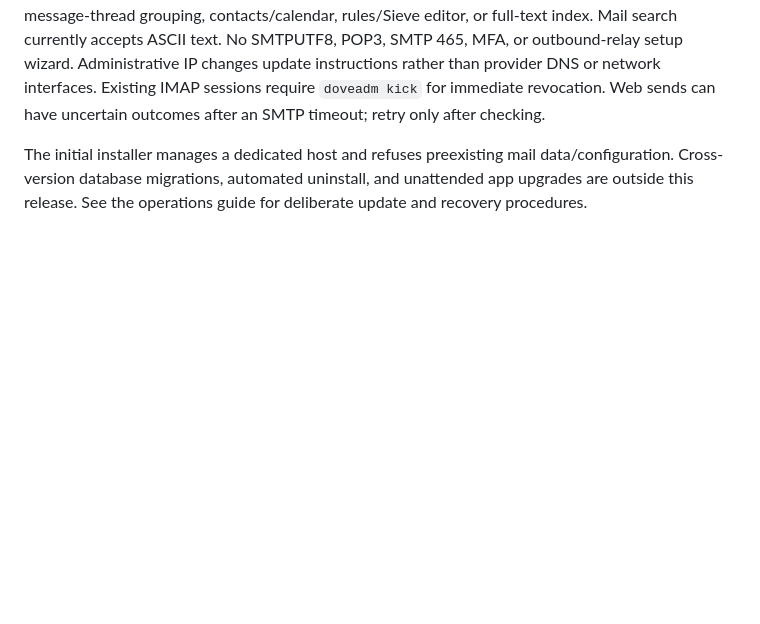
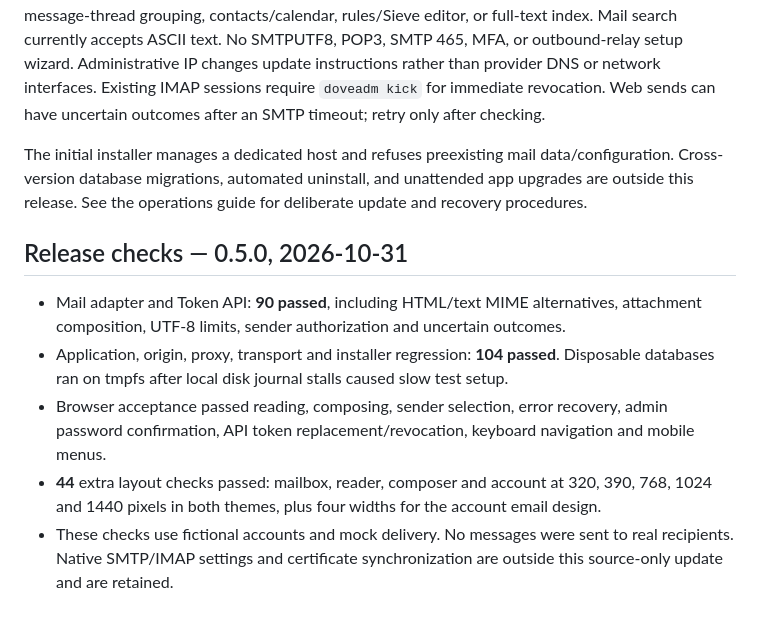
Before and after one commit to every-lemon/kagnode-mail, a Markdown page: docs/validation.md, the part around the change. Rendered like a GitHub page; blank space fills up the shorter version.

```diff
--- a/docs/validation.md
+++ b/docs/validation.md
@@ -71,3 +71,11 @@ The tests do not prove public delivery, inbox placement, resistance to every att
 Plain-text composition and reading (HTML-only mail is converted to text); no rich-text editor, message-thread grouping, contacts/calendar, rules/Sieve editor, or full-text index. Mail search currently accepts ASCII text. No SMTPUTF8, POP3, SMTP 465, MFA, or outbound-relay setup wizard. Administrative IP changes update instructions rather than provider DNS or network interfaces. Existing IMAP sessions require `doveadm kick` for immediate revocation. Web sends can have uncertain outcomes after an SMTP timeout; retry only after checking.
 
 The initial installer manages a dedicated host and refuses preexisting mail data/configuration. Cross-version database migrations, automated uninstall, and unattended app upgrades are outside this release. See the operations guide for deliberate update and recovery procedures.
+
+## Release checks — 0.5.0, 2026-10-31
+
+- Mail adapter and Token API: **90 passed**, including HTML/text MIME alternatives, attachment composition, UTF-8 limits, sender authorization and uncertain outcomes.
+- Application, origin, proxy, transport and installer regression: **104 passed**. Disposable databases ran on tmpfs after local disk journal stalls caused slow test setup.
+- Browser acceptance passed reading, composing, sender selection, error recovery, admin password confirmation, API token replacement/revocation, keyboard navigation and mobile menus.
+- **44** extra layout checks passed: mailbox, reader, composer and account at 320, 390, 768, 1024 and 1440 pixels in both themes, plus four widths for the account email design.
+- These checks use fictional accounts and mock delivery. No messages were sent to real recipients. Native SMTP/IMAP settings and certificate synchronization are outside this source-only update and are retained.
```
Also changed, not shown: README.md (+7 -1 lines), docs/api.md (+1 -1 lines), docs/screenshots/inbox.png, docs/screenshots/mobile.png, 9 other files.
